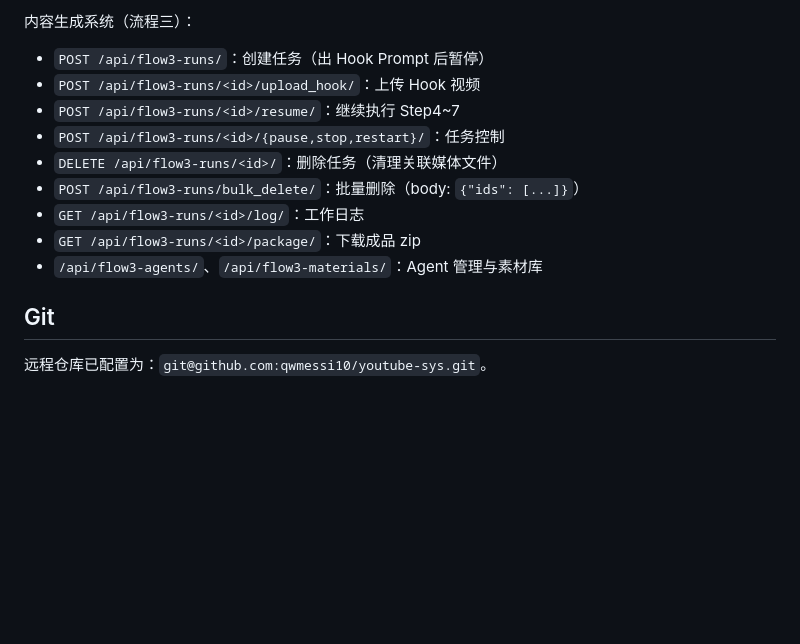
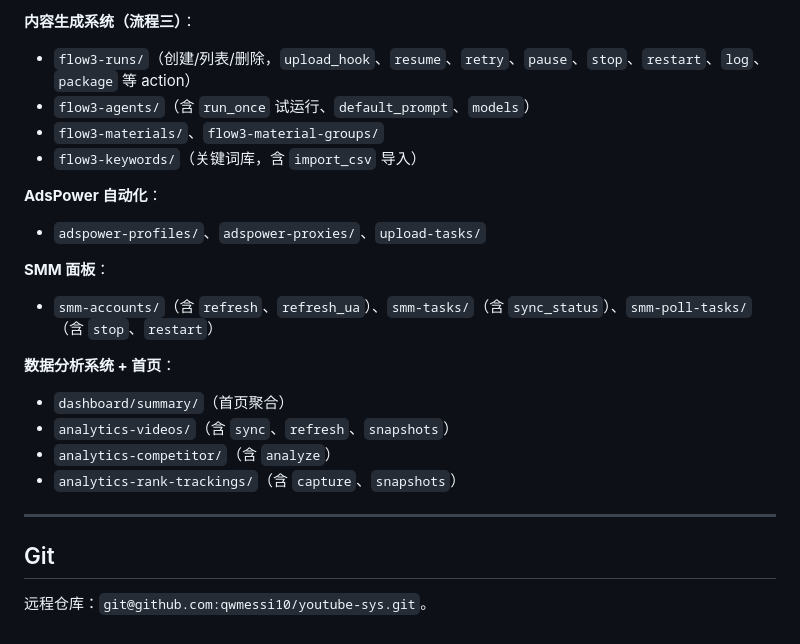
Before and after one commit to qwmessi10/youtube-sys, a Markdown page: README.md, the part around one of its changes. Drawn GitHub-style; blank space fills up the shorter version.

```diff
--- a/README.md
+++ b/README.md
@@ -143,15 +212,24 @@ YouTube V3 使用 `videos.list` 和 `channels.list` 批量补齐视频、频道
 
-内容生成系统（流程三）：
-- `POST /api/flow3-runs/`：创建任务（出 Hook Prompt 后暂停）
-- `POST /api/flow3-runs/<id>/upload_hook/`：上传 Hook 视频
-- `POST /api/flow3-runs/<id>/resume/`：继续执行 Step4~7
-- `POST /api/flow3-runs/<id>/{pause,stop,restart}/`：任务控制
-- `DELETE /api/flow3-runs/<id>/`：删除任务（清理关联媒体文件）
-- `POST /api/flow3-runs/bulk_delete/`：批量删除（body: `{"ids": [...]}`）
-- `GET /api/flow3-runs/<id>/log/`：工作日志
-- `GET /api/flow3-runs/<id>/package/`：下载成品 zip
-- `/api/flow3-agents/`、`/api/flow3-materials/`：Agent 管理与素材库
+**内容生成系统（流程三）**：
+- `flow3-runs/`（创建/列表/删除，`upload_hook`、`resume`、`retry`、`pause`、`stop`、`restart`、`log`、`package` 等 action）
+- `flow3-agents/`（含 `run_once` 试运行、`default_prompt`、`models`）
+- `flow3-materials/`、`flow3-material-groups/`
+- `flow3-keywords/`（关键词库，含 `import_csv` 导入）
+
+**AdsPower 自动化**：
+- `adspower-profiles/`、`adspower-proxies/`、`upload-tasks/`
+
+**SMM 面板**：
+- `smm-accounts/`（含 `refresh`、`refresh_ua`）、`smm-tasks/`（含 `sync_status`）、`smm-poll-tasks/`（含 `stop`、`restart`）
+
+**数据分析系统 + 首页**：
+- `dashboard/summary/`（首页聚合）
+- `analytics-videos/`（含 `sync`、`refresh`、`snapshots`）
+- `analytics-competitor/`（含 `analyze`）
+- `analytics-rank-trackings/`（含 `capture`、`snapshots`）
+
+---
 
 ## Git
 
-远程仓库已配置为：`git@github.com:qwmessi10/youtube-sys.git`。
+远程仓库：`git@github.com:qwmessi10/youtube-sys.git`。
```
Also changed, not shown: other parts of README.md (+122 -53 lines).
